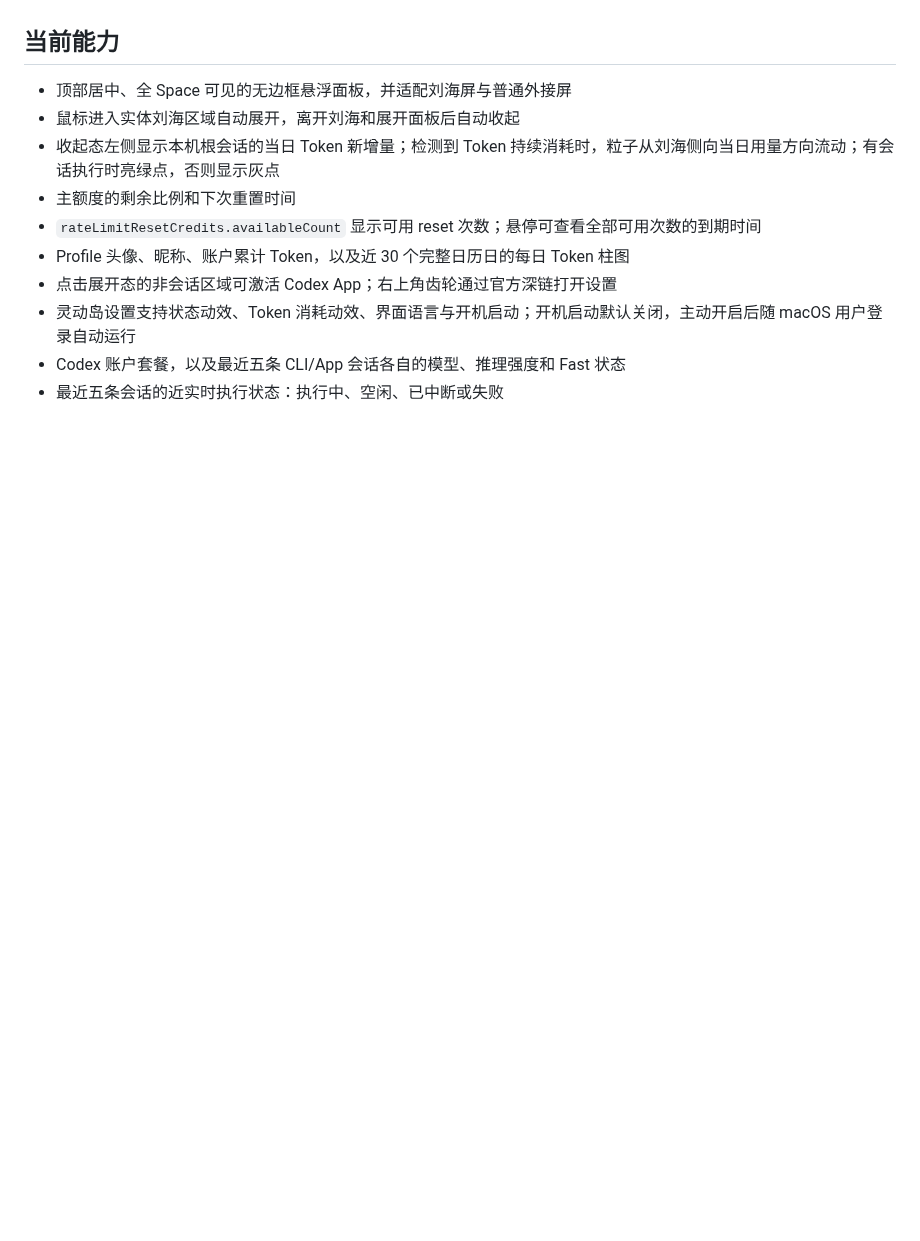
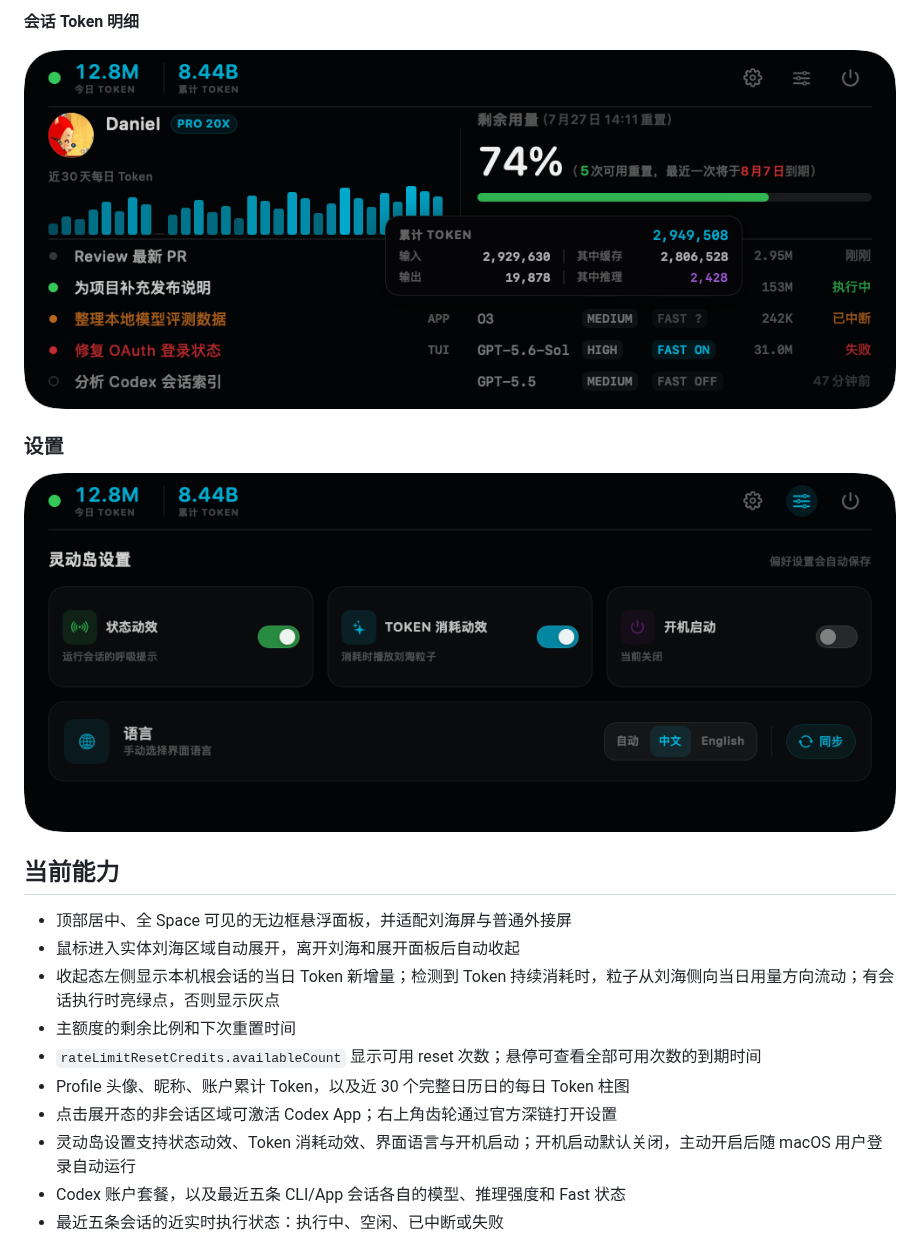
Before and after one commit to daniel-weih/codex-island, a Markdown page: README.md, the part around one of its changes. Drawn GitHub-style; pictures changed too: docs/images/ui/settings.png (added), docs/images/ui/token-details.png (added); blank space fills up the shorter version.

```diff
--- a/README.md
+++ b/README.md
@@ -6,3 +35,10 @@ Codex Island 是一个 macOS 顶部悬浮状态岛。默认保持收起，鼠标
+**会话 Token 明细**
+
+![Codex Island 会话 Token 明细悬浮卡片](docs/images/ui/token-details.png)
+
+### 设置
+
+![Codex Island 设置面板](docs/images/ui/settings.png)
 
 ## 当前能力
 
```
Also changed, not shown: other parts of README.md (+29 -0 lines), docs/images/ui/compact-consuming.png (added), docs/images/ui/compact.png (added), docs/images/ui/dashboard.png (added), docs/images/ui/reset-expirations.png (added), 1 other file.
